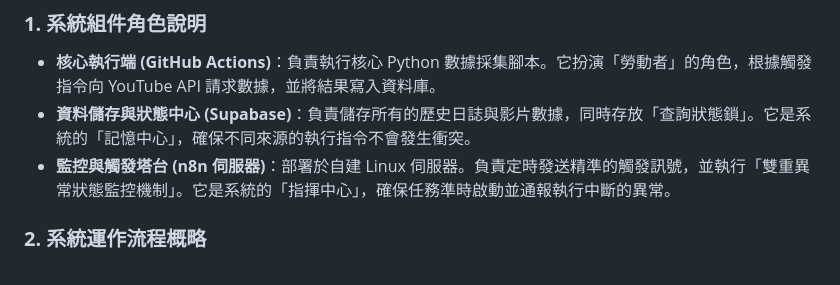
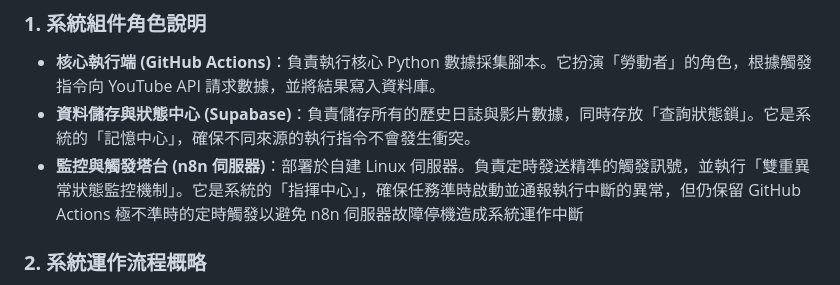
Before and after one commit to Andrew-KKK/yt-growth-analysis, a Markdown page: README.md, the part around the change. GitHub-like rendering.

Commit message:
Update n8n server description in README
Clarify the role of the n8n server in the system architecture.

```diff
--- a/README.md
+++ b/README.md
@@ -21,7 +21,7 @@
 
 - **核心執行端 (GitHub Actions)**：負責執行核心 Python 數據採集腳本。它扮演「勞動者」的角色，根據觸發指令向 YouTube API 請求數據，並將結果寫入資料庫。
 - **資料儲存與狀態中心 (Supabase)**：負責儲存所有的歷史日誌與影片數據，同時存放「查詢狀態鎖」。它是系統的「記憶中心」，確保不同來源的執行指令不會發生衝突。
-- **監控與觸發塔台 (n8n 伺服器)**：部署於自建 Linux 伺服器。負責定時發送精準的觸發訊號，並執行「雙重異常狀態監控機制」。它是系統的「指揮中心」，確保任務準時啟動並通報執行中斷的異常。
+- **監控與觸發塔台 (n8n 伺服器)**：部署於自建 Linux 伺服器。負責定時發送精準的觸發訊號，並執行「雙重異常狀態監控機制」。它是系統的「指揮中心」，確保任務準時啟動並通報執行中斷的異常，但仍保留 GitHub Actions 極不準時的定時觸發以避免 n8n 伺服器故障停機造成系統運作中斷
 
 ### **2. 系統運作流程概略**
 
```
